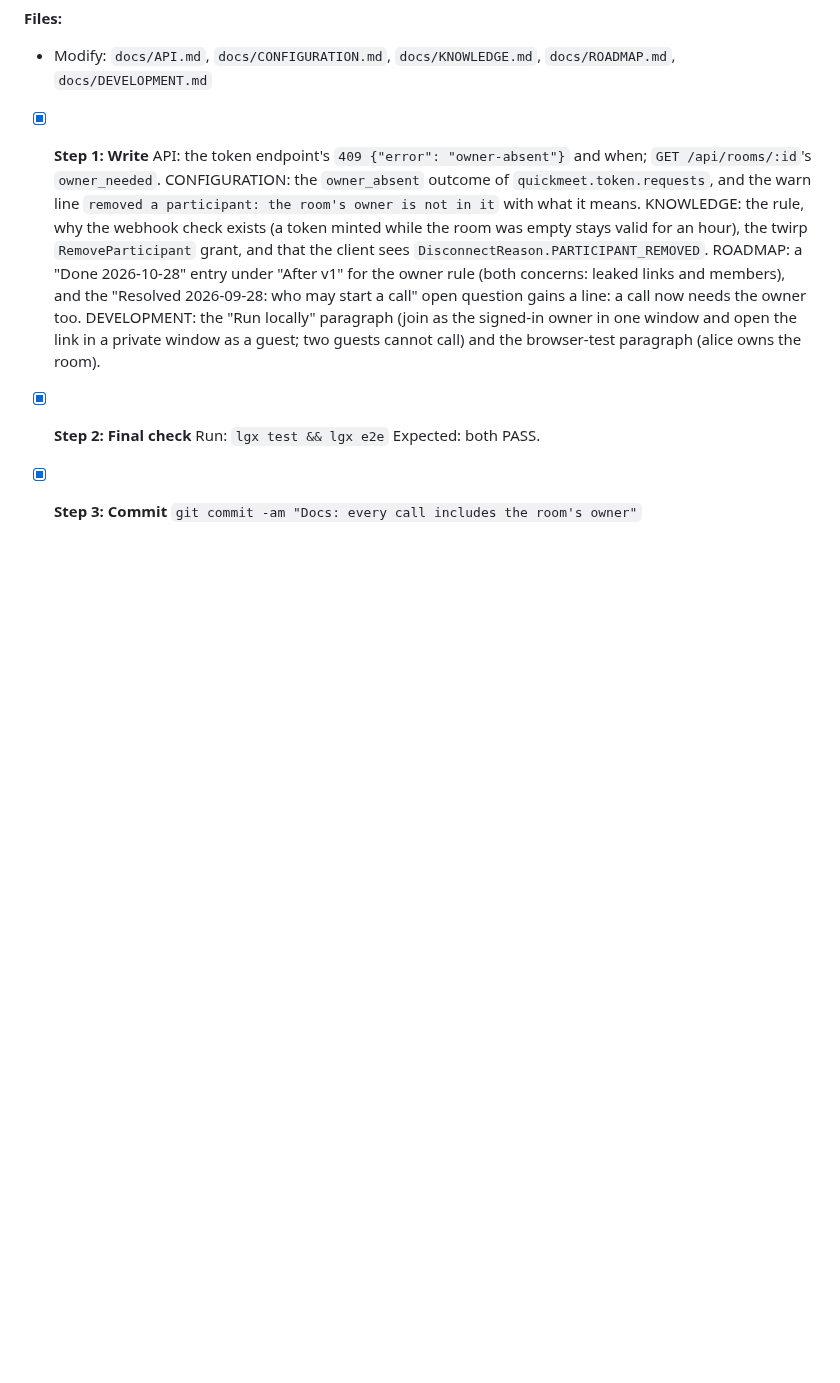
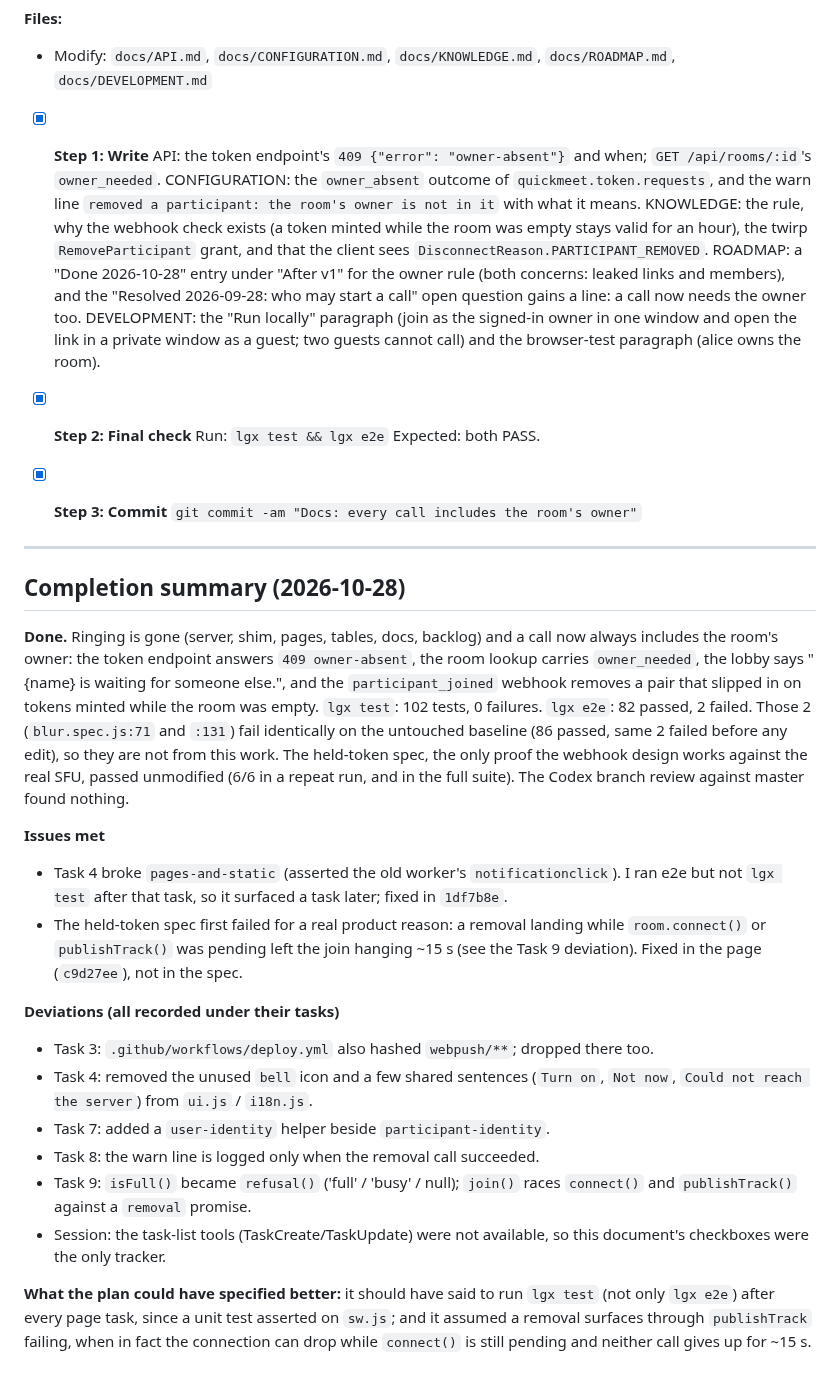
Before and after one commit to abogoyavlensky/quickmeet, a Markdown page: docs/plans/2026-10-28-1104-drop-ringing-and-owner-rule.md, the part around the change. Drawn GitHub-style; blank space fills up the shorter version.

Commit message:
Plan: completion summary

```diff
--- a/docs/plans/2026-10-28-1104-drop-ringing-and-owner-rule.md
+++ b/docs/plans/2026-10-28-1104-drop-ringing-and-owner-rule.md
@@ -723,3 +723,23 @@ Phase 2:
 
 - [x] **Step 3: Commit**
   `git commit -am "Docs: every call includes the room's owner"`
+
+---
+
+## Completion summary (2026-10-28)
+
+**Done.** Ringing is gone (server, shim, pages, tables, docs, backlog) and a call now always includes the room's owner: the token endpoint answers `409 owner-absent`, the room lookup carries `owner_needed`, the lobby says "{name} is waiting for someone else.", and the `participant_joined` webhook removes a pair that slipped in on tokens minted while the room was empty. `lgx test`: 102 tests, 0 failures. `lgx e2e`: 82 passed, 2 failed. Those 2 (`blur.spec.js:71` and `:131`) fail identically on the untouched baseline (86 passed, same 2 failed before any edit), so they are not from this work. The held-token spec, the only proof the webhook design works against the real SFU, passed unmodified (6/6 in a repeat run, and in the full suite). The Codex branch review against master found nothing.
+
+**Issues met**
+- Task 4 broke `pages-and-static` (asserted the old worker's `notificationclick`). I ran e2e but not `lgx test` after that task, so it surfaced a task later; fixed in `1df7b8e`.
+- The held-token spec first failed for a real product reason: a removal landing while `room.connect()` or `publishTrack()` was pending left the join hanging ~15 s (see the Task 9 deviation). Fixed in the page (`c9d27ee`), not in the spec.
+
+**Deviations (all recorded under their tasks)**
+- Task 3: `.github/workflows/deploy.yml` also hashed `webpush/**`; dropped there too.
+- Task 4: removed the unused `bell` icon and a few shared sentences (`Turn on`, `Not now`, `Could not reach the server`) from `ui.js` / `i18n.js`.
+- Task 7: added a `user-identity` helper beside `participant-identity`.
+- Task 8: the warn line is logged only when the removal call succeeded.
+- Task 9: `isFull()` became `refusal()` ('full' / 'busy' / null); `join()` races `connect()` and `publishTrack()` against a `removal` promise.
+- Session: the task-list tools (TaskCreate/TaskUpdate) were not available, so this document's checkboxes were the only tracker.
+
+**What the plan could have specified better:** it should have said to run `lgx test` (not only `lgx e2e`) after every page task, since a unit test asserted on `sw.js`; and it assumed a removal surfaces through `publishTrack` failing, when in fact the connection can drop while `connect()` is still pending and neither call gives up for ~15 s.
```
